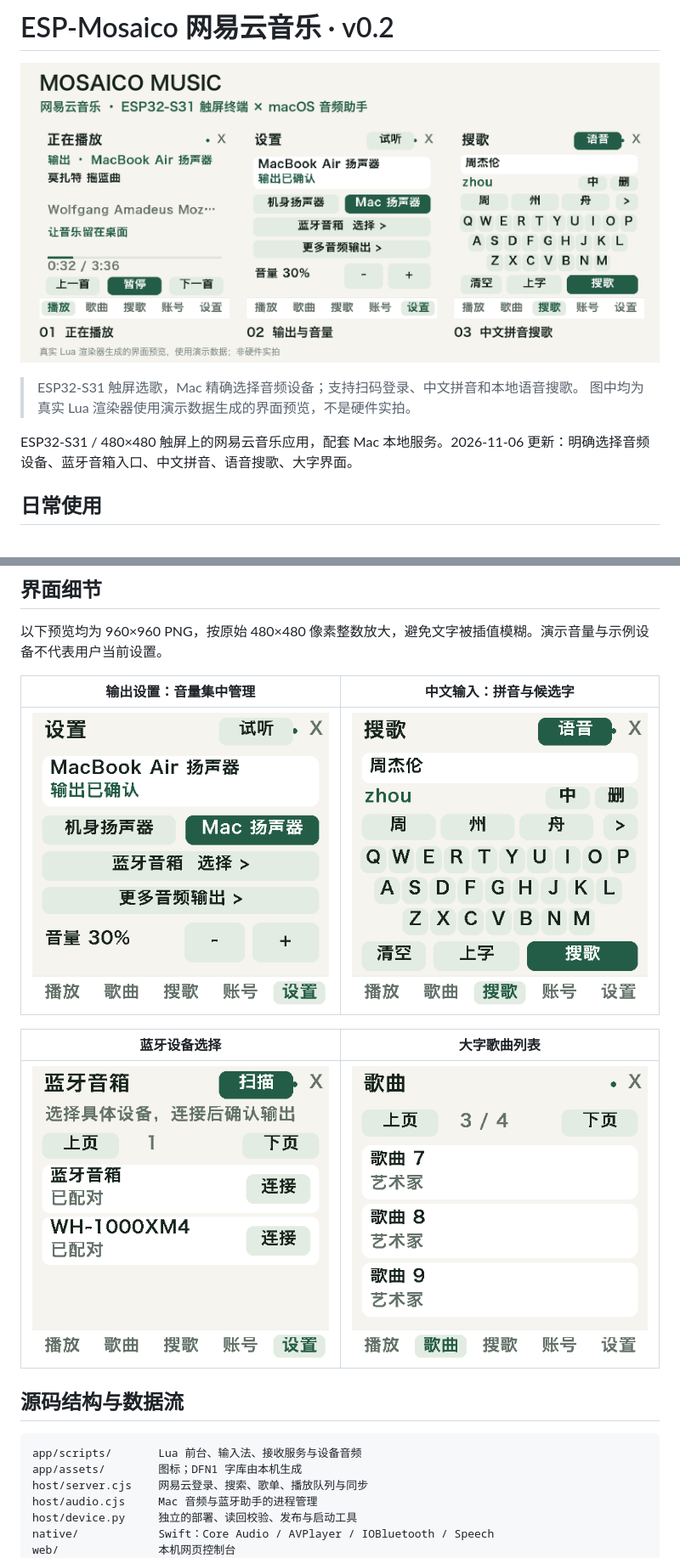
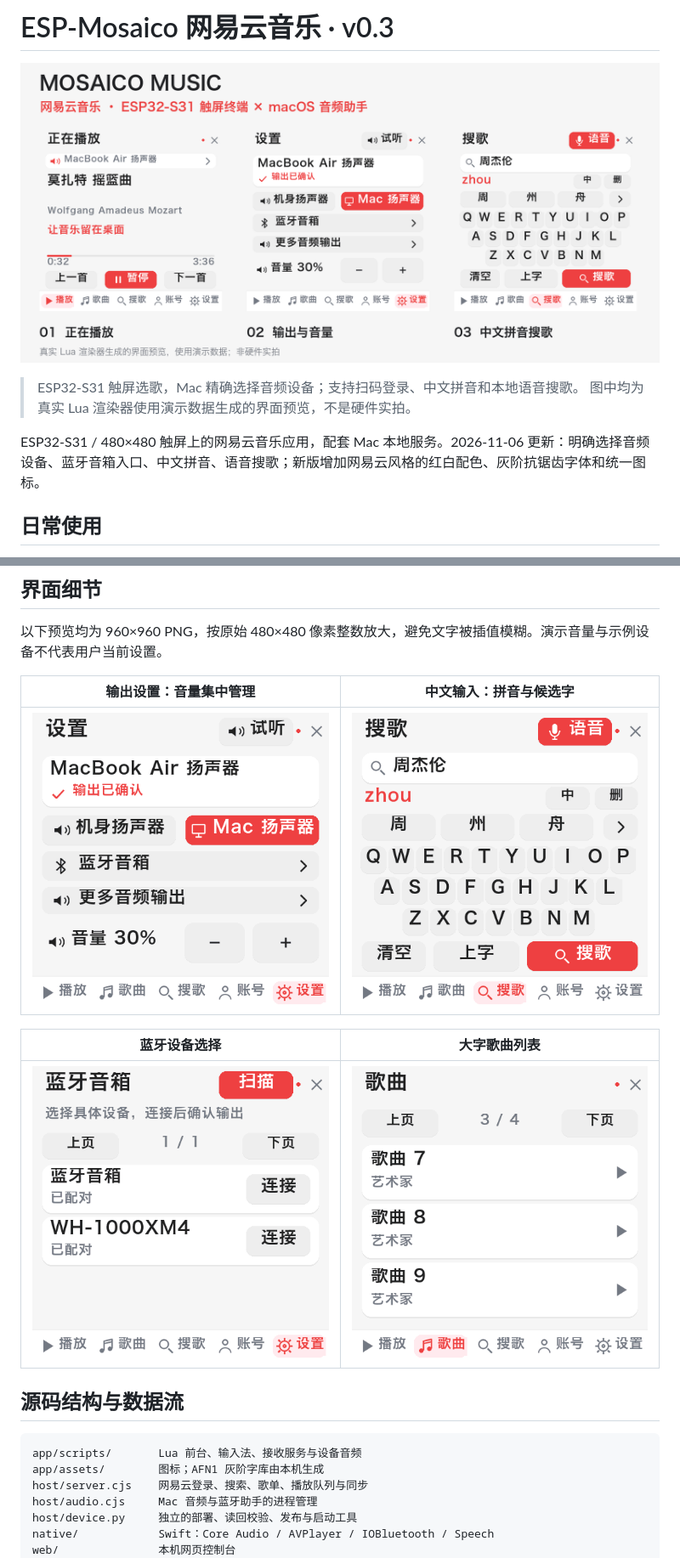
Before and after one commit to WUHAO19831214/esp32-mosaico-music, a Markdown page: README.md, 2 parts joined by grey strips. Shown at 85% size. Drawn GitHub-style; pictures changed too: docs/images/bluetooth.png, docs/images/chinese-input.png, docs/images/overview.png.

````diff
--- a/README.md
+++ b/README.md
@@ -1,11 +1,11 @@
-# ESP-Mosaico 网易云音乐 · v0.2
+# ESP-Mosaico 网易云音乐 · v0.3
 
 ![项目界面总览](docs/images/overview.png)
 
 > ESP32-S31 触屏选歌，Mac 精确选择音频设备；支持扫码登录、中文拼音和本地语音搜歌。
 > 图中均为真实 Lua 渲染器使用演示数据生成的界面预览，不是硬件实拍。
 
-ESP32-S31 / 480×480 触屏上的网易云音乐应用，配套 Mac 本地服务。2026-11-06 更新：明确选择音频设备、蓝牙音箱入口、中文拼音、语音搜歌、大字界面。
+ESP32-S31 / 480×480 触屏上的网易云音乐应用，配套 Mac 本地服务。2026-11-06 更新：明确选择音频设备、蓝牙音箱入口、中文拼音、语音搜歌；新版增加网易云风格的红白配色、灰阶抗锯齿字体和统一图标。
 
 ## 日常使用
 
@@ -140,7 +146,7 @@ node --test tests/server.test.cjs
 
 ```text
 app/scripts/       Lua 前台、输入法、接收服务与设备音频
-app/assets/        图标；DFN1 字库由本机生成
+app/assets/        图标；AFN1 灰阶字库由本机生成
 host/server.cjs    网易云登录、搜索、歌单、播放队列与同步
 host/audio.cjs     Mac 音频与蓝牙助手的进程管理
 host/device.py     独立的部署、读回校验、发布与启动工具
````
Also changed, not shown: other parts of README.md (+9 -3 lines), app/assets/icon.jpg, 8 other files.
